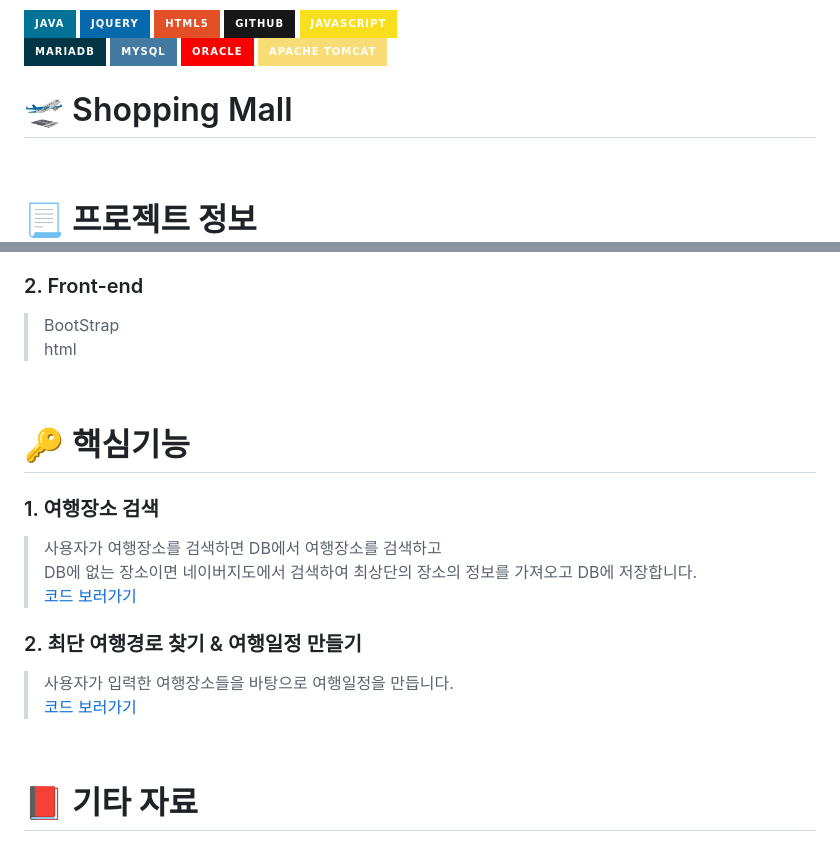
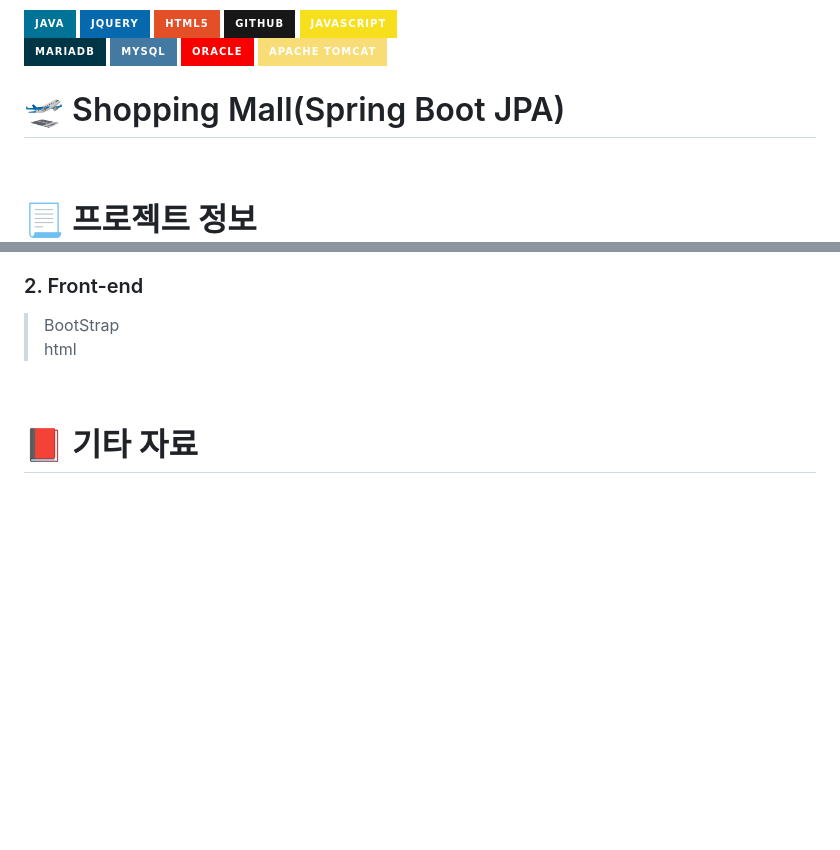
Before and after one commit to hades0628/Spring-Boot, a Markdown page: README.md, 2 parts joined by grey strips. Rendered like a GitHub page; badges without logos; blank space fills up the shorter version.

```diff
--- a/README.md
+++ b/README.md
@@ -19,7 +19,7 @@
           </div>
     </div>
 
-# 🛫 Shopping Mall
+# 🛫 Shopping Mall(Spring Boot JPA)
 
 
 
@@ -63,20 +63,7 @@
 
 
 
-# 🔑 핵심기능
 
-### 1. 여행장소 검색
-
-> 사용자가 여행장소를 검색하면 DB에서 여행장소를 검색하고
-> DB에 없는 장소이면 네이버지도에서 검색하여 최상단의 장소의 정보를 가져오고 DB에 저장합니다.
-> [코드 보러가기](https://github.com/kimphysicsman/MyLittelTrip_backend/blob/5aa46e9ed2065045df17cc45baa41a9a2901b46b/recommend/functions/parsing.py#L64)
-
-### 2. 최단 여행경로 찾기 & 여행일정 만들기
-
-> 사용자가 입력한 여행장소들을 바탕으로 여행일정을 만듭니다.
-> [코드 보러가기](https://github.com/kimphysicsman/MyLittelTrip_backend/blob/5aa46e9ed2065045df17cc45baa41a9a2901b46b/recommend/functions/schedule.py#L14)
-
-<br />
 
 # 📕 기타 자료
 
```
Also changed, not shown: other parts of README.md (+18 -0 lines).
